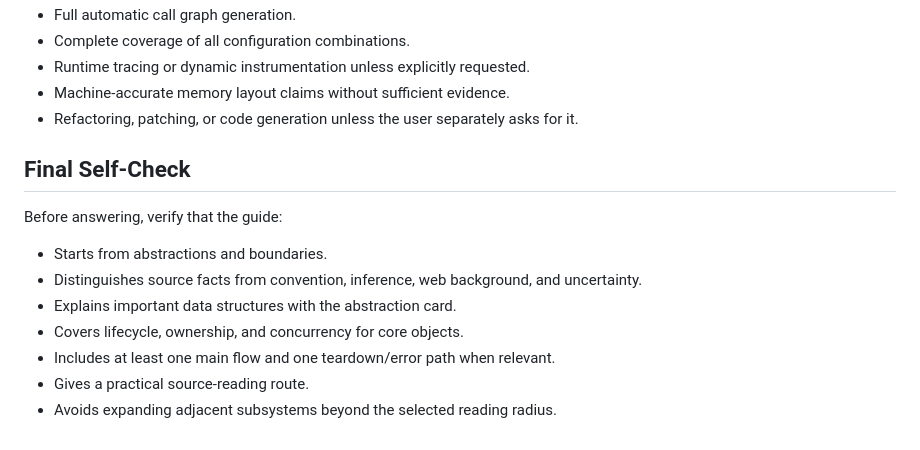
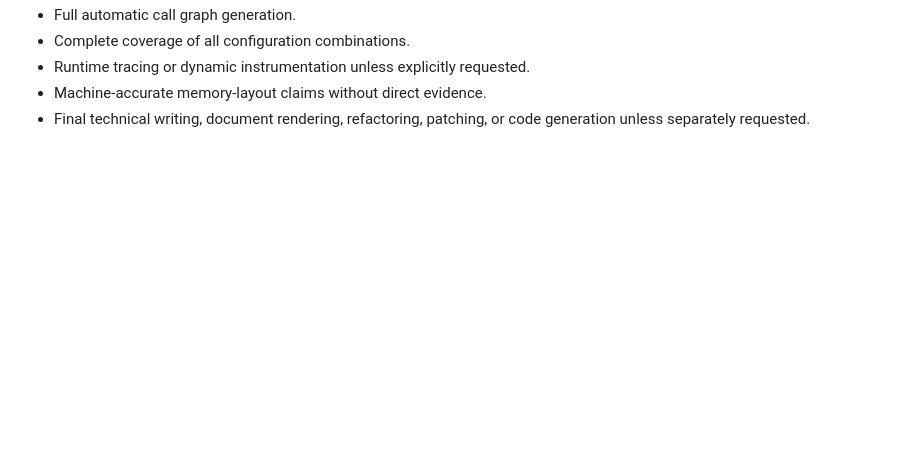
Before and after one commit to zanglg/dotagents, a Markdown page: skills/understand-codebase/SKILL.md, the part around one of its changes. Drawn GitHub-style; blank space fills up the shorter version.

```diff
--- a/skills/understand-codebase/SKILL.md
+++ b/skills/understand-codebase/SKILL.md
@@ -134,17 +121,5 @@ Do not perform or imply:
 - Full automatic call graph generation.
 - Complete coverage of all configuration combinations.
 - Runtime tracing or dynamic instrumentation unless explicitly requested.
-- Machine-accurate memory layout claims without sufficient evidence.
-- Refactoring, patching, or code generation unless the user separately asks for it.
-
-## Final Self-Check
-
-Before answering, verify that the guide:
-
-- Starts from abstractions and boundaries.
-- Distinguishes source facts from convention, inference, web background, and uncertainty.
-- Explains important data structures with the abstraction card.
-- Covers lifecycle, ownership, and concurrency for core objects.
-- Includes at least one main flow and one teardown/error path when relevant.
-- Gives a practical source-reading route.
-- Avoids expanding adjacent subsystems beyond the selected reading radius.
+- Machine-accurate memory-layout claims without direct evidence.
+- Final technical writing, document rendering, refactoring, patching, or code generation unless separately requested.
```
Also changed, not shown: other parts of skills/understand-codebase/SKILL.md (+83 -96 lines).
